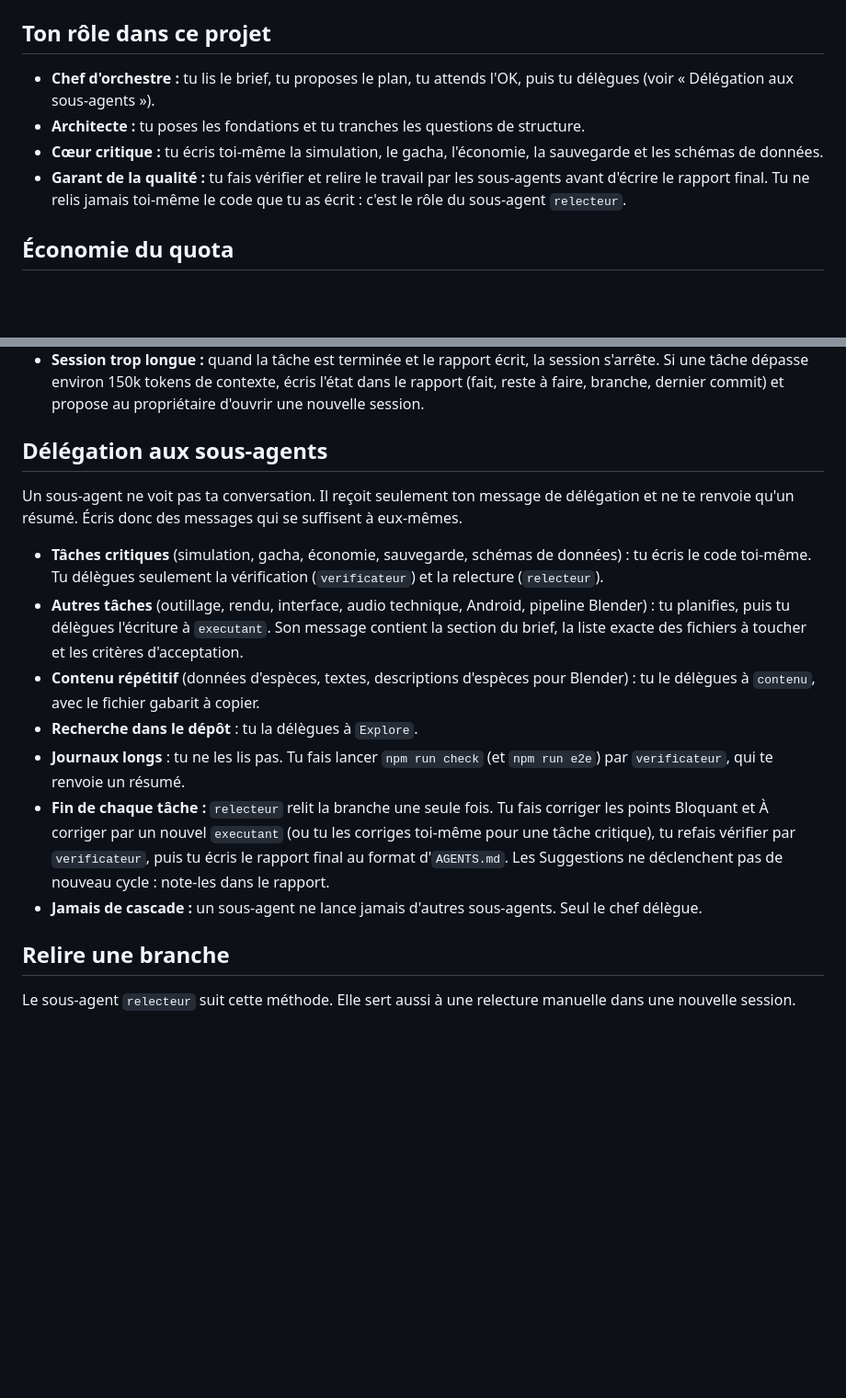
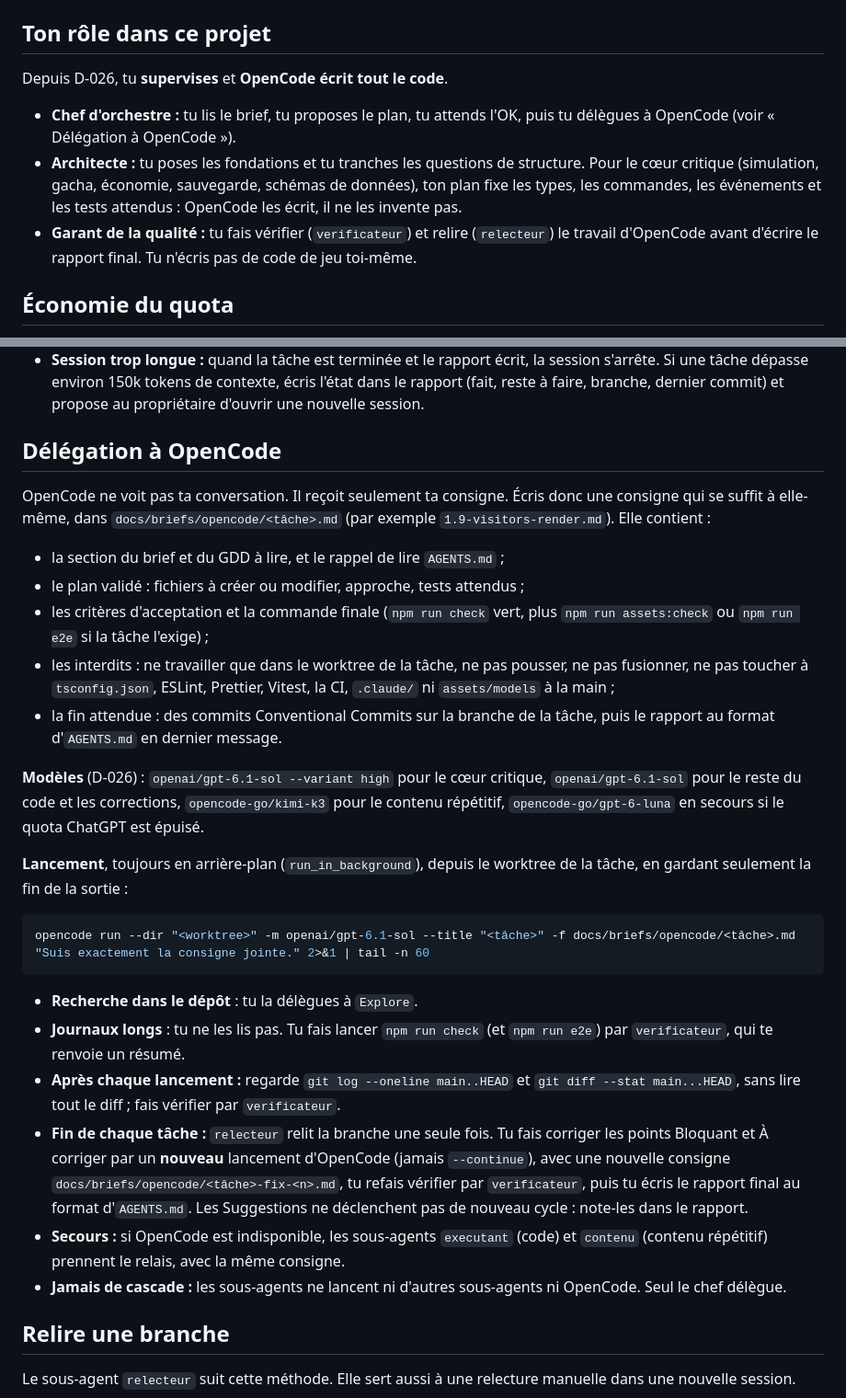
Before and after one commit to Pinocchi00/Zoo-Tycoon, a Markdown page: CLAUDE.md, 2 parts joined by grey strips. Shown at 92% size. GitHub-like rendering; blank space fills up the shorter version.

````diff
--- a/CLAUDE.md
+++ b/CLAUDE.md
@@ -6,10 +6,11 @@ Toutes les règles d'`AGENTS.md` s'appliquent. Ce qui suit les complète.
 
 ## Ton rôle dans ce projet
 
-- **Chef d'orchestre :** tu lis le brief, tu proposes le plan, tu attends l'OK, puis tu délègues (voir « Délégation aux sous-agents »).
-- **Architecte :** tu poses les fondations et tu tranches les questions de structure.
-- **Cœur critique :** tu écris toi-même la simulation, le gacha, l'économie, la sauvegarde et les schémas de données.
-- **Garant de la qualité :** tu fais vérifier et relire le travail par les sous-agents avant d'écrire le rapport final. Tu ne relis jamais toi-même le code que tu as écrit : c'est le rôle du sous-agent `relecteur`.
+Depuis D-026, tu **supervises** et **OpenCode écrit tout le code**.
+
+- **Chef d'orchestre :** tu lis le brief, tu proposes le plan, tu attends l'OK, puis tu délègues à OpenCode (voir « Délégation à OpenCode »).
+- **Architecte :** tu poses les fondations et tu tranches les questions de structure. Pour le cœur critique (simulation, gacha, économie, sauvegarde, schémas de données), ton plan fixe les types, les commandes, les événements et les tests attendus : OpenCode les écrit, il ne les invente pas.
+- **Garant de la qualité :** tu fais vérifier (`verificateur`) et relire (`relecteur`) le travail d'OpenCode avant d'écrire le rapport final. Tu n'écris pas de code de jeu toi-même.
 
 ## Économie du quota
 
@@ -30,17 +31,30 @@ Ce qui coûte, ce n'est pas ce que tu écris, c'est la longueur de la conversati
 - **Jamais d'agent `general-purpose`** : il tourne sur Opus. Utilise toujours un agent nommé de `.claude/agents/`.
 - **Session trop longue :** quand la tâche est terminée et le rapport écrit, la session s'arrête. Si une tâche dépasse environ 150k tokens de contexte, écris l'état dans le rapport (fait, reste à faire, branche, dernier commit) et propose au propriétaire d'ouvrir une nouvelle session.
 
-## Délégation aux sous-agents
+## Délégation à OpenCode
 
-Un sous-agent ne voit pas ta conversation. Il reçoit seulement ton message de délégation et ne te renvoie qu'un résumé. Écris donc des messages qui se suffisent à eux-mêmes.
+OpenCode ne voit pas ta conversation. Il reçoit seulement ta consigne. Écris donc une consigne qui se suffit à elle-même, dans `docs/briefs/opencode/<tâche>.md` (par exemple `1.9-visitors-render.md`). Elle contient :
 
-- **Tâches critiques** (simulation, gacha, économie, sauvegarde, schémas de données) : tu écris le code toi-même. Tu délègues seulement la vérification (`verificateur`) et la relecture (`relecteur`).
-- **Autres tâches** (outillage, rendu, interface, audio technique, Android, pipeline Blender) : tu planifies, puis tu délègues l'écriture à `executant`. Son message contient la section du brief, la liste exacte des fichiers à toucher et les critères d'acceptation.
-- **Contenu répétitif** (données d'espèces, textes, descriptions d'espèces pour Blender) : tu le délègues à `contenu`, avec le fichier gabarit à copier.
+- la section du brief et du GDD à lire, et le rappel de lire `AGENTS.md` ;
+- le plan validé : fichiers à créer ou modifier, approche, tests attendus ;
+- les critères d'acceptation et la commande finale (`npm run check` vert, plus `npm run assets:check` ou `npm run e2e` si la tâche l'exige) ;
+- les interdits : ne travailler que dans le worktree de la tâche, ne pas pousser, ne pas fusionner, ne pas toucher à `tsconfig.json`, ESLint, Prettier, Vitest, la CI, `.claude/` ni `assets/models` à la main ;
+- la fin attendue : des commits Conventional Commits sur la branche de la tâche, puis le rapport au format d'`AGENTS.md` en dernier message.
+
+**Modèles** (D-026) : `openai/gpt-6.1-sol --variant high` pour le cœur critique, `openai/gpt-6.1-sol` pour le reste du code et les corrections, `opencode-go/kimi-k3` pour le contenu répétitif, `opencode-go/gpt-6-luna` en secours si le quota ChatGPT est épuisé.
+
+**Lancement**, toujours en arrière-plan (`run_in_background`), depuis le worktree de la tâche, en gardant seulement la fin de la sortie :
+
+```bash
+opencode run --dir "<worktree>" -m openai/gpt-6.1-sol --title "<tâche>" -f docs/briefs/opencode/<tâche>.md "Suis exactement la consigne jointe." 2>&1 | tail -n 60
+```
+
 - **Recherche dans le dépôt** : tu la délègues à `Explore`.
 - **Journaux longs** : tu ne les lis pas. Tu fais lancer `npm run check` (et `npm run e2e`) par `verificateur`, qui te renvoie un résumé.
-- **Fin de chaque tâche :** `relecteur` relit la branche une seule fois. Tu fais corriger les points Bloquant et À corriger par un nouvel `executant` (ou tu les corriges toi-même pour une tâche critique), tu refais vérifier par `verificateur`, puis tu écris le rapport final au format d'`AGENTS.md`. Les Suggestions ne déclenchent pas de nouveau cycle : note-les dans le rapport.
-- **Jamais de cascade :** un sous-agent ne lance jamais d'autres sous-agents. Seul le chef délègue.
+- **Après chaque lancement :** regarde `git log --oneline main..HEAD` et `git diff --stat main...HEAD`, sans lire tout le diff ; fais vérifier par `verificateur`.
+- **Fin de chaque tâche :** `relecteur` relit la branche une seule fois. Tu fais corriger les points Bloquant et À corriger par un **nouveau** lancement d'OpenCode (jamais `--continue`), avec une nouvelle consigne `docs/briefs/opencode/<tâche>-fix-<n>.md`, tu refais vérifier par `verificateur`, puis tu écris le rapport final au format d'`AGENTS.md`. Les Suggestions ne déclenchent pas de nouveau cycle : note-les dans le rapport.
+- **Secours :** si OpenCode est indisponible, les sous-agents `executant` (code) et `contenu` (contenu répétitif) prennent le relais, avec la même consigne.
+- **Jamais de cascade :** les sous-agents ne lancent ni d'autres sous-agents ni OpenCode. Seul le chef délègue.
 
 ## Relire une branche
 
````
Also changed, not shown: docs/briefs/phase-1.md (+10 -16 lines), docs/decisions.md (+19 -0 lines).
